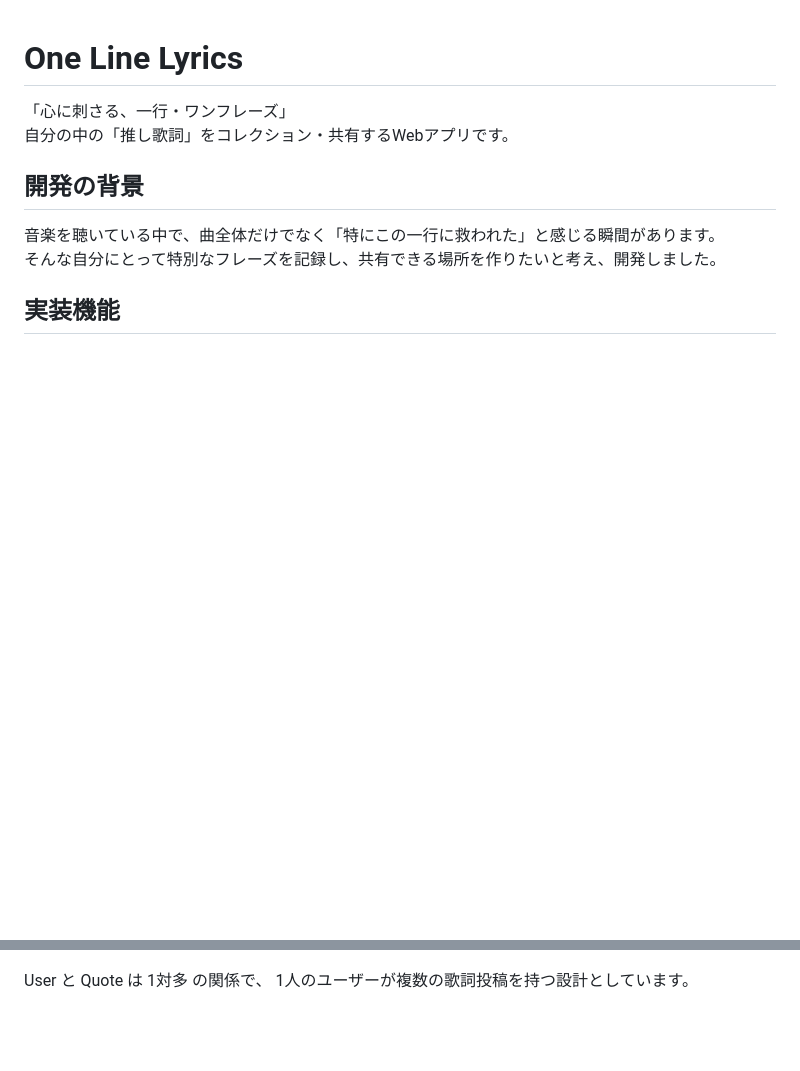
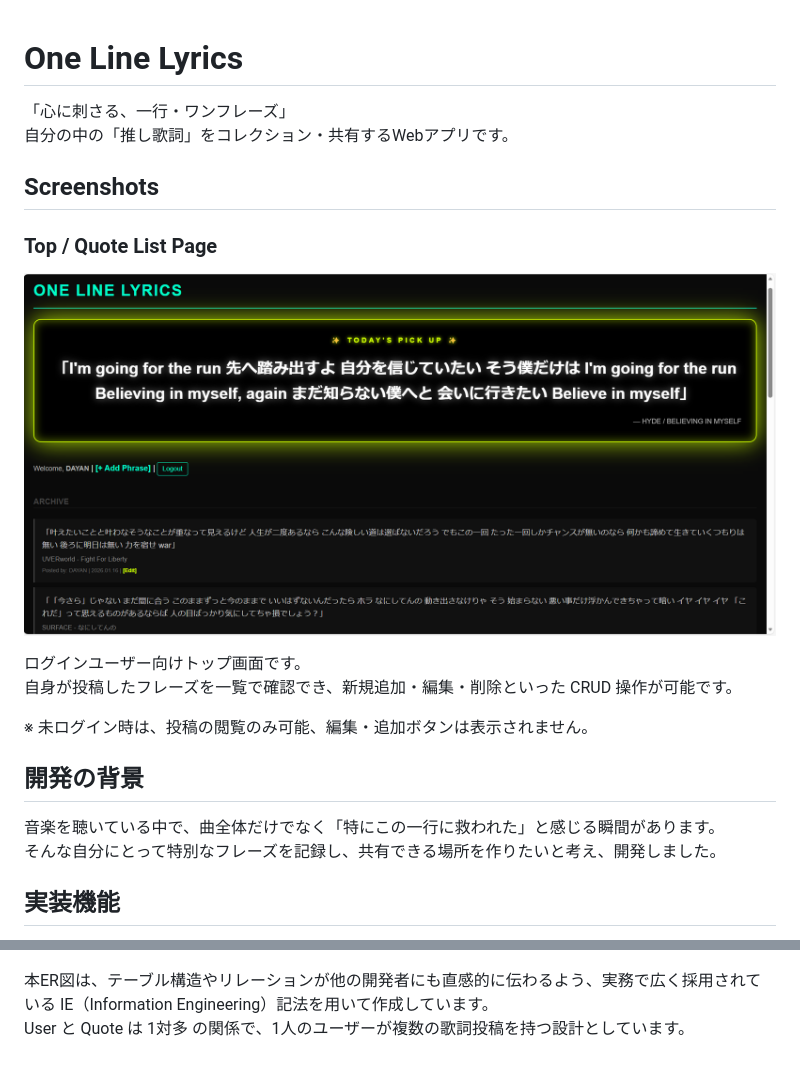
Before and after one commit to DAYAN0707/one-line-lyrics, a Markdown page: README.md, 2 parts joined by grey strips. GitHub-like rendering; pictures changed too: docs/screenshots/top_page.png (added); blank space fills up the shorter version.

Commit message:
アプリ画面スクショ追加

```diff
--- a/README.md
+++ b/README.md
@@ -1,7 +1,16 @@
 # One Line Lyrics
-
 「心に刺さる、一行・ワンフレーズ」<br>
 自分の中の「推し歌詞」をコレクション・共有するWebアプリです。
+
+## Screenshots
+### Top / Quote List Page
+![Top Page](docs/screenshots/top_page.png)
+
+ログインユーザー向けトップ画面です。<br>
+自身が投稿したフレーズを一覧で確認でき、新規追加・編集・削除といった CRUD 操作が可能です。<br>
+
+※ 未ログイン時は、投稿の閲覧のみ可能、編集・追加ボタンは表示されません。
+
 
 ## 開発の背景
 音楽を聴いている中で、曲全体だけでなく「特にこの一行に救われた」と感じる瞬間があります。<br>
@@ -60,5 +69,5 @@
   <img src="docs/one_line_lyrics_er.drawio.png" alt="One Line Lyrics ER Diagram" width="700">
 </p>
 
-User と Quote は 1対多 の関係で、
-1人のユーザーが複数の歌詞投稿を持つ設計としています。
+本ER図は、テーブル構造やリレーションが他の開発者にも直感的に伝わるよう、実務で広く採用されている IE（Information Engineering）記法を用いて作成しています。<br>
+User と Quote は 1対多 の関係で、1人のユーザーが複数の歌詞投稿を持つ設計としています。
```
